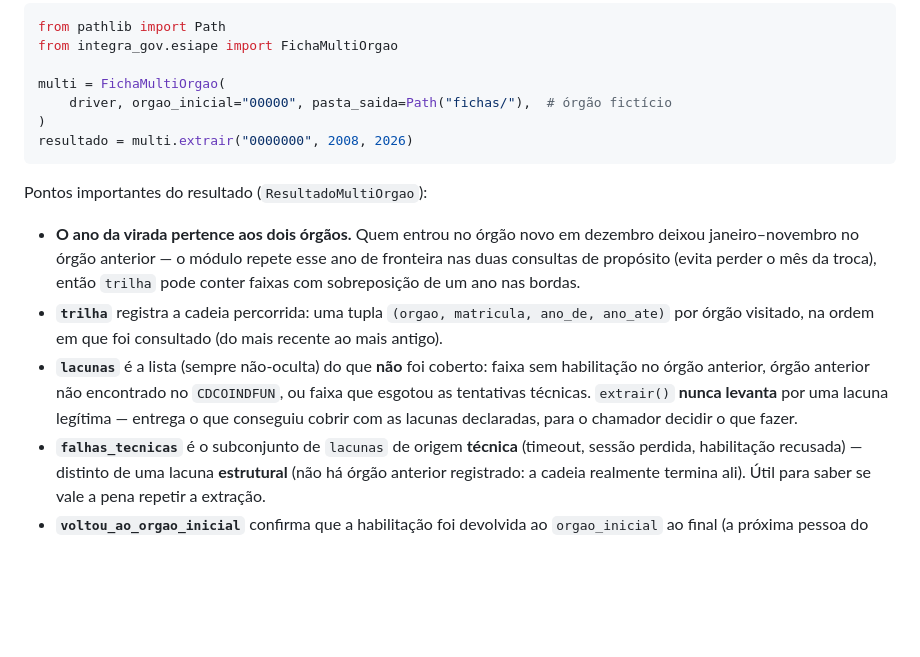
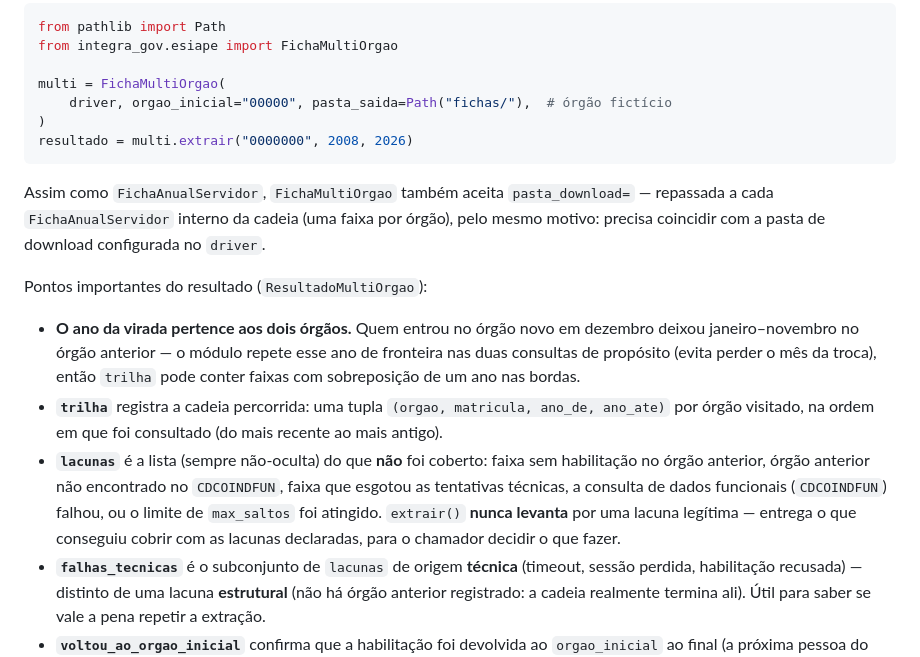
Before and after one commit to MarcoAShanon/integra-gov, a Markdown page: docs/uso-basico.md, the part around the change. GitHub-like rendering; blank space fills up the shorter version.

Commit message:
docs(esiape): causas completas de lacunas e pasta_download no multi-orgao
Completa a lista de origens de `lacunas` na seção multi-órgão (faltavam a
falha da consulta CDCOINDFUN e o limite de max_saltos atingido) e documenta
que FichaMultiOrgao também aceita pasta_download, repassada à ficha anual
de cada faixa da cadeia.

````diff
--- a/docs/uso-basico.md
+++ b/docs/uso-basico.md
@@ -982,6 +982,11 @@ multi = FichaMultiOrgao(
 resultado = multi.extrair("0000000", 2008, 2026)
 ```
 
+Assim como `FichaAnualServidor`, `FichaMultiOrgao` também aceita
+`pasta_download=` — repassada a cada `FichaAnualServidor` interno da cadeia
+(uma faixa por órgão), pelo mesmo motivo: precisa coincidir com a pasta de
+download configurada no `driver`.
+
 Pontos importantes do resultado (`ResultadoMultiOrgao`):
 
 - **O ano da virada pertence aos dois órgãos.** Quem entrou no órgão novo em
@@ -994,9 +999,11 @@ Pontos importantes do resultado (`ResultadoMultiOrgao`):
   foi consultado (do mais recente ao mais antigo).
 - **`lacunas`** é a lista (sempre não-oculta) do que **não** foi coberto:
   faixa sem habilitação no órgão anterior, órgão anterior não encontrado no
-  `CDCOINDFUN`, ou faixa que esgotou as tentativas técnicas. `extrair()`
-  **nunca levanta** por uma lacuna legítima — entrega o que conseguiu cobrir
-  com as lacunas declaradas, para o chamador decidir o que fazer.
+  `CDCOINDFUN`, faixa que esgotou as tentativas técnicas, a consulta de
+  dados funcionais (`CDCOINDFUN`) falhou, ou o limite de `max_saltos` foi
+  atingido. `extrair()` **nunca levanta** por uma lacuna legítima — entrega
+  o que conseguiu cobrir com as lacunas declaradas, para o chamador decidir
+  o que fazer.
 - **`falhas_tecnicas`** é o subconjunto de `lacunas` de origem **técnica**
   (timeout, sessão perdida, habilitação recusada) — distinto de uma lacuna
   **estrutural** (não há órgão anterior registrado: a cadeia realmente
````
